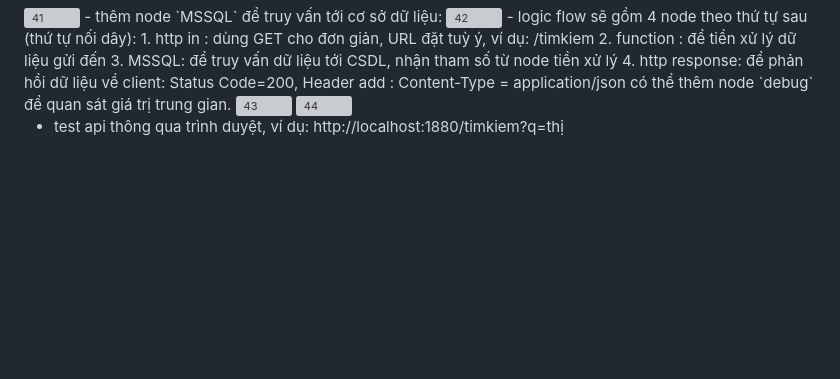
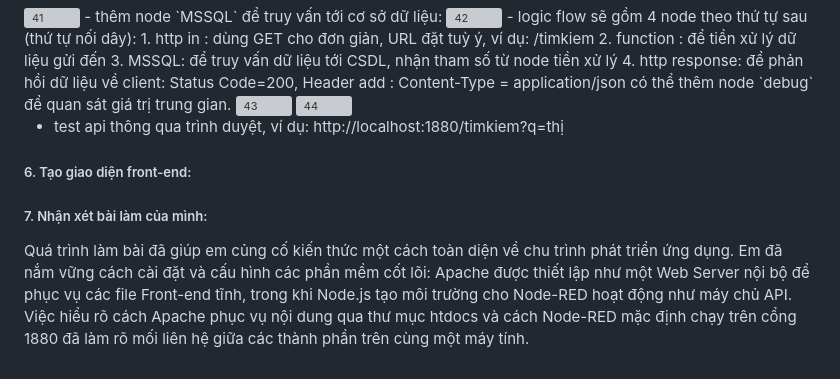
Before and after one commit to D-Q-Minh/k58ktp_baitap2, a Markdown page: README.md, the part around the change. Rendered like a GitHub page; blank space fills up the shorter version; grey boxes are pictures that could not be loaded.

```diff
--- a/README.md
+++ b/README.md
@@ -195,3 +195,8 @@ tìm đến chỗ adminAuth, bỏ comment # ở đầu dòng (8 dòng), thay chu
 
 
 - test api thông qua trình duyệt, ví dụ: http://localhost:1880/timkiem?q=thị
+
+##### 6. Tạo giao diện front-end:
+
+##### 7. Nhận xét bài làm của mình:
+Quá trình làm bài đã giúp em củng cố kiến thức một cách toàn diện về chu trình phát triển ứng dụng. Em đã nắm vững cách cài đặt và cấu hình các phần mềm cốt lõi: Apache được thiết lập như một Web Server nội bộ để phục vụ các file Front-end tĩnh, trong khi Node.js tạo môi trường cho Node-RED hoạt động như máy chủ API. Việc hiểu rõ cách Apache phục vụ nội dung qua thư mục htdocs và cách Node-RED mặc định chạy trên cổng 1880 đã làm rõ mối liên hệ giữa các thành phần trên cùng một máy tính.
```
